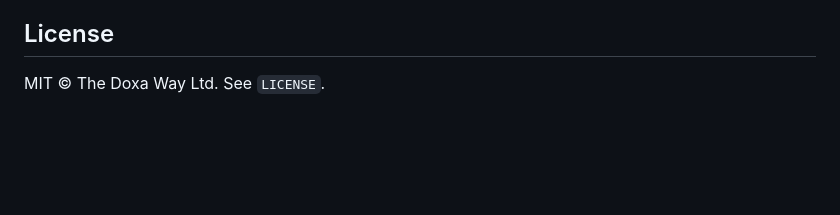
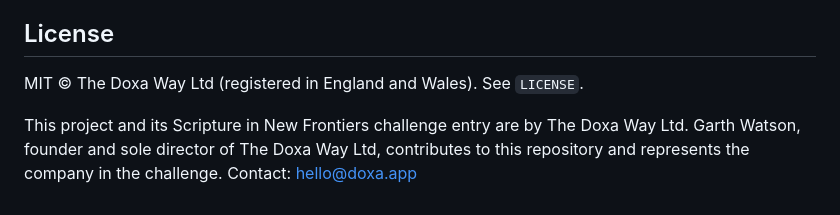
Before and after one commit to The-Doxa-Way/scripture-grounding-mcp, a Markdown page: README.md, the part around the change. GitHub-like rendering; blank space fills up the shorter version.

Commit message:
docs: state the entry's ownership and Garth's relationship to The Doxa Way (#11)
Founder direction (2026-07-29): the entry is by The Doxa Way Ltd; the work
is copyright and licensed by The Doxa Way; Garth Watson is founder and sole
director and a contributor on the repository.


Claude-Session: https://claude.ai/code/session_018TtBa4s9gqL6wLekJYVx2r

Co-authored-by: Garth Watson <garthhiltonwatson@users.noreply.github.com>
Co-authored-by: Claude Fable 5 <noreply@anthropic.com>

```diff
--- a/README.md
+++ b/README.md
@@ -524,4 +524,9 @@ for review rather than auto-graded with fake confidence.
 
 ## License
 
-MIT © The Doxa Way Ltd. See `LICENSE`.
+MIT © The Doxa Way Ltd (registered in England and Wales). See `LICENSE`.
+
+This project and its Scripture in New Frontiers challenge entry are by The
+Doxa Way Ltd. Garth Watson, founder and sole director of The Doxa Way Ltd,
+contributes to this repository and represents the company in the challenge.
+Contact: hello@doxa.app
```
